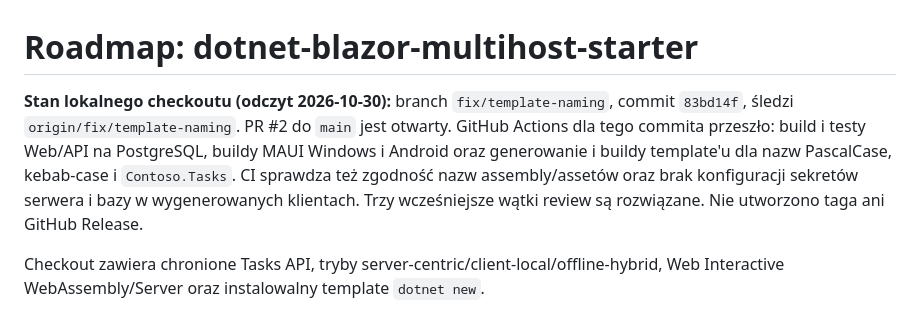
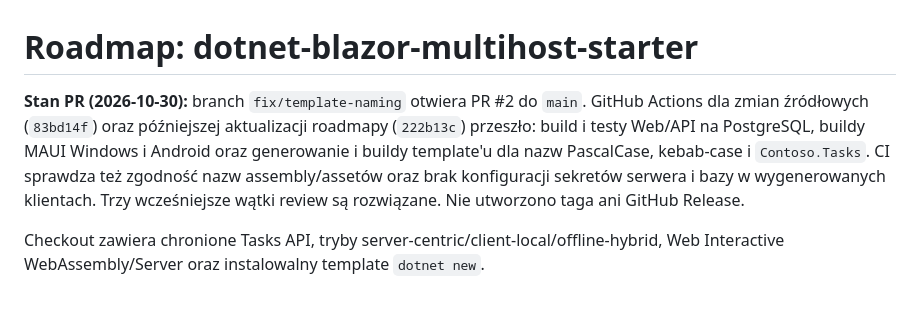
Before and after one commit to Karol8284/dotnet-blazor-multihost-starter, a Markdown page: ROADMAP.md, the part around the change. Drawn GitHub-style.

Commit message:
docs: clarify verified release CI evidence
Co-authored-by: Copilot <223556219+Copilot@users.noreply.github.com>

```diff
--- a/ROADMAP.md
+++ b/ROADMAP.md
@@ -1,13 +1,13 @@
 # Roadmap: dotnet-blazor-multihost-starter
 
-**Stan lokalnego checkoutu (odczyt 2026-10-30):** branch
-`fix/template-naming`, commit `83bd14f`, śledzi `origin/fix/template-naming`.
-PR #2 do `main` jest otwarty. GitHub Actions dla tego commita przeszło:
-build i testy Web/API na PostgreSQL, buildy MAUI Windows i Android oraz
-generowanie i buildy template'u dla nazw PascalCase, kebab-case i `Contoso.Tasks`.
-CI sprawdza też zgodność nazw assembly/assetów oraz brak konfiguracji sekretów
-serwera i bazy w wygenerowanych klientach. Trzy wcześniejsze wątki review są
-rozwiązane. Nie utworzono taga ani GitHub Release.
+**Stan PR (2026-10-30):** branch `fix/template-naming` otwiera PR #2 do `main`.
+GitHub Actions dla zmian źródłowych (`83bd14f`) oraz późniejszej aktualizacji
+roadmapy (`222b13c`) przeszło: build i testy Web/API na PostgreSQL, buildy MAUI
+Windows i Android oraz generowanie i buildy template'u dla nazw PascalCase,
+kebab-case i `Contoso.Tasks`. CI sprawdza też zgodność nazw assembly/assetów
+oraz brak konfiguracji sekretów serwera i bazy w wygenerowanych klientach.
+Trzy wcześniejsze wątki review są rozwiązane. Nie utworzono taga ani GitHub
+Release.
 
 Checkout zawiera chronione Tasks API, tryby
 server-centric/client-local/offline-hybrid, Web Interactive
```
